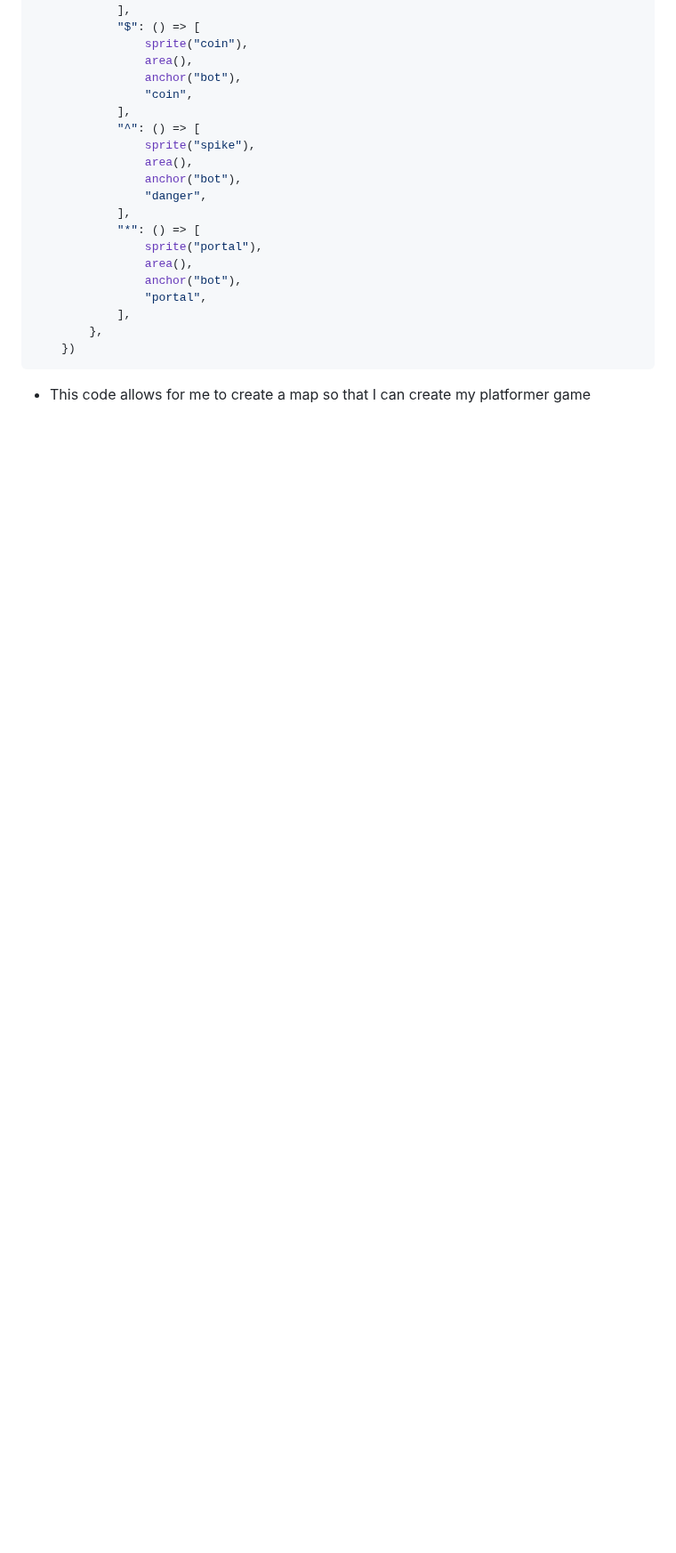
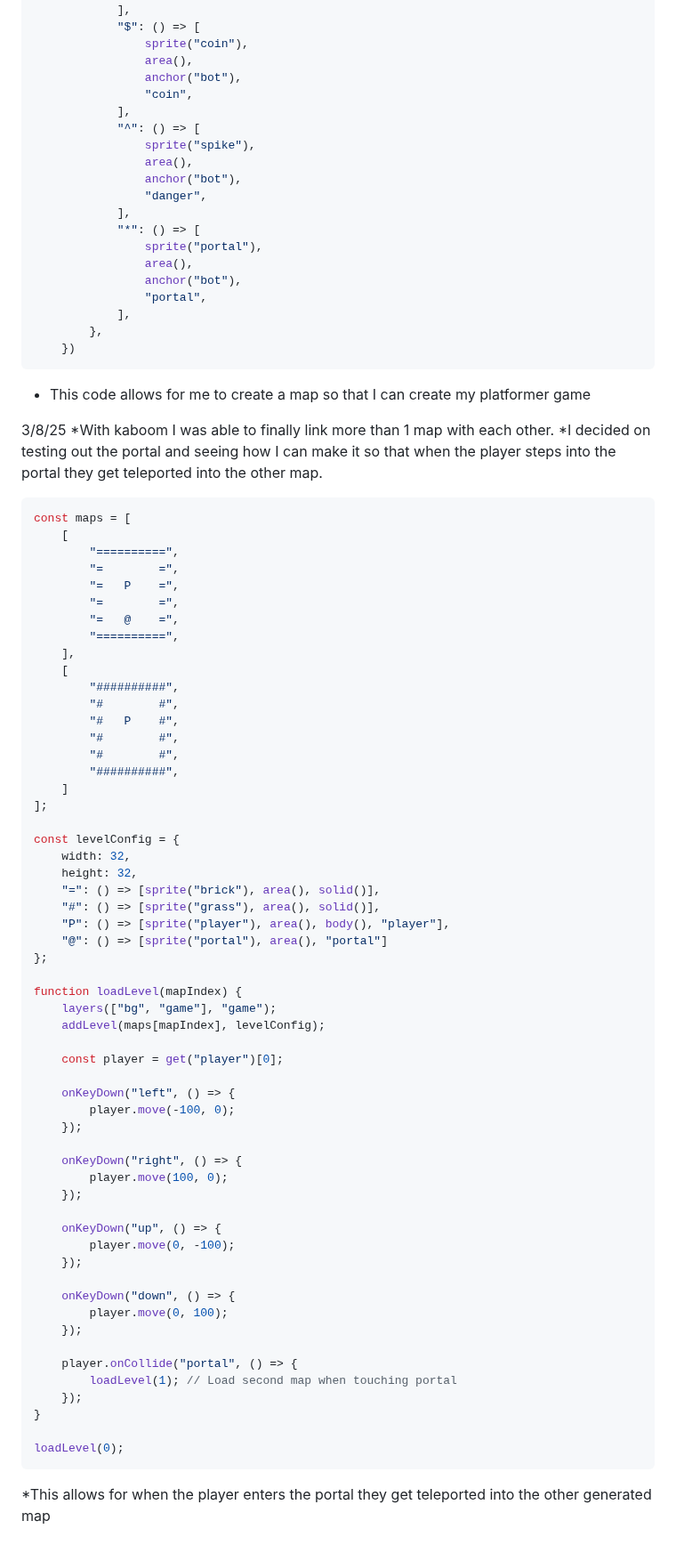
Before and after one commit to romeof8735/sep11-freedom-project, a Markdown page: tool/learning-log.md, the part around the change. Shown at 89% size. Rendered like a GitHub page; blank space fills up the shorter version.

````diff
--- a/tool/learning-log.md
+++ b/tool/learning-log.md
@@ -154,6 +154,69 @@ scene("game", ({ levelIdx, score }) => {
 ```
 * This code allows for me to create a map so that I can create my platformer game
 
+3/8/25
+*With kaboom I was able to finally link more than 1 map with each other.
+*I decided on testing out the portal and seeing how I can make it so that when the player steps into the portal they get teleported into the other map.
+``` js
+const maps = [
+    [
+        "==========",
+        "=        =",
+        "=   P    =",
+        "=        =",
+        "=   @    =",
+        "==========",
+    ],
+    [
+        "##########",
+        "#        #",
+        "#   P    #",
+        "#        #",
+        "#        #",
+        "##########",
+    ]
+];
+
+const levelConfig = {
+    width: 32,
+    height: 32,
+    "=": () => [sprite("brick"), area(), solid()],
+    "#": () => [sprite("grass"), area(), solid()],
+    "P": () => [sprite("player"), area(), body(), "player"],
+    "@": () => [sprite("portal"), area(), "portal"]
+};
+
+function loadLevel(mapIndex) {
+    layers(["bg", "game"], "game");
+    addLevel(maps[mapIndex], levelConfig);
+
+    const player = get("player")[0];
+
+    onKeyDown("left", () => {
+        player.move(-100, 0);
+    });
+
+    onKeyDown("right", () => {
+        player.move(100, 0);
+    });
+
+    onKeyDown("up", () => {
+        player.move(0, -100);
+    });
+
+    onKeyDown("down", () => {
+        player.move(0, 100);
+    });
+
+    player.onCollide("portal", () => {
+        loadLevel(1); // Load second map when touching portal
+    });
+}
+
+loadLevel(0);
+```
+*This allows for when the player enters the portal they get teleported into the other generated map
+
 
 <!--
 * Links you used today (websites, videos, etc)
````
